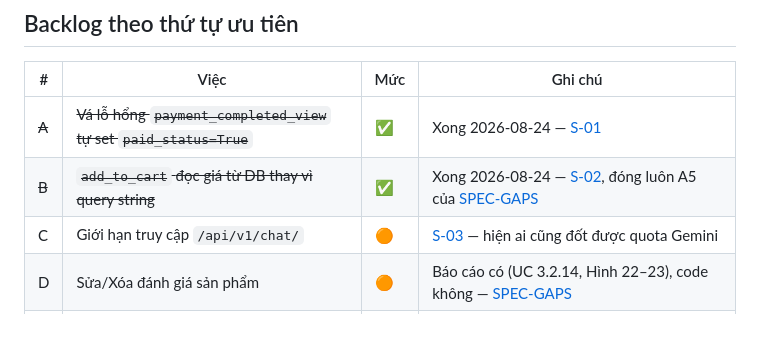
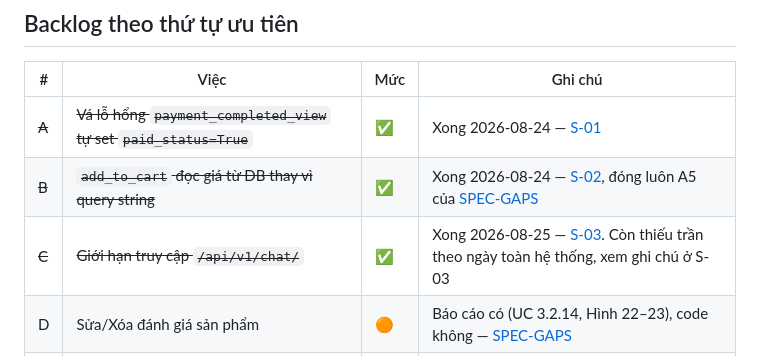
Before and after one commit to leducphat/grocerly-ecom, a Markdown page: docs/PLAN.md, the part around the change. GitHub-like rendering; blank space fills up the shorter version.

```diff
--- a/docs/PLAN.md
+++ b/docs/PLAN.md
@@ -100,7 +100,7 @@ thật, đây thành lỗi thấy được. Chi tiết: [SECURITY.md](SECURITY.m
 |---|---|---|---|
 | ~~A~~ | ~~Vá lỗ hổng `payment_completed_view` tự set `paid_status=True`~~ | ✅ | Xong 2026-08-24 — [S-01](SECURITY.md) |
 | ~~B~~ | ~~`add_to_cart` đọc giá từ DB thay vì query string~~ | ✅ | Xong 2026-08-24 — [S-02](SECURITY.md), đóng luôn A5 của [SPEC-GAPS](SPEC-GAPS.md) |
-| C | Giới hạn truy cập `/api/v1/chat/` | 🟠 | [S-03](SECURITY.md) — hiện ai cũng đốt được quota Gemini |
+| ~~C~~ | ~~Giới hạn truy cập `/api/v1/chat/`~~ | ✅ | Xong 2026-08-25 — [S-03](SECURITY.md). Còn thiếu trần theo ngày toàn hệ thống, xem ghi chú ở S-03 |
 | D | Sửa/Xóa đánh giá sản phẩm | 🟠 | Báo cáo có (UC 3.2.14, Hình 22–23), code không — [SPEC-GAPS](SPEC-GAPS.md) |
 | E | Điều kiện "đã mua mới được đánh giá" | 🟠 | Báo cáo yêu cầu ([A2](SPEC-GAPS.md)); chốt chặn trùng lặp đã chuyển về server ở [S-08](SECURITY.md) nhưng điều kiện đã mua thì chưa có |
 | F | Actor generalization + đổi thuật ngữ Vendor | 🟡 | [ADR-0001](DECISIONS.md), [ADR-0003](DECISIONS.md) |
```
Also changed, not shown: docs/SECURITY.md (+30 -5 lines).
